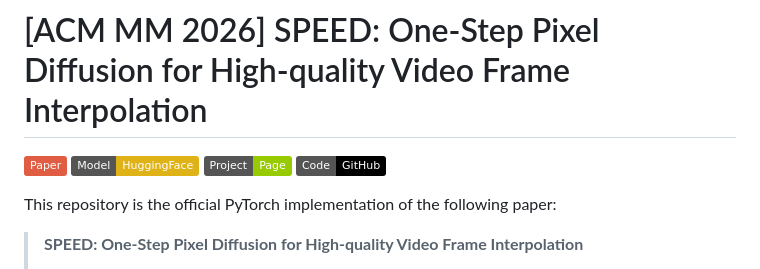
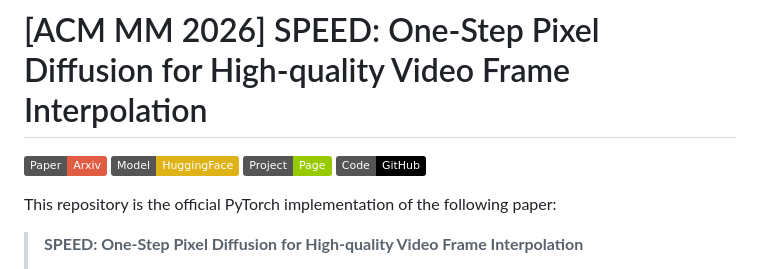
Before and after one commit to PeterRobots/SPEED, a Markdown page: README.md, the part around the change. GitHub-like rendering; badges without logos.

Commit message:
Update badge link for paper in README.md

```diff
--- a/README.md
+++ b/README.md
@@ -1,6 +1,6 @@
 # [ACM MM 2026] SPEED: One-Step Pixel Diffusion for High-quality Video Frame Interpolation
 
-<a href="https://arxiv.org/abs/2607.15585"><img src="https://img.shields.io/badge/Paper-red"></a>
+<a href="https://arxiv.org/abs/2607.15585"><img src="https://img.shields.io/badge/Paper-Arxiv-red"></a>
 <a href="https://huggingface.co/zhZ524/SPEED/tree/main"><img src="https://img.shields.io/badge/Model-HuggingFace-yellow"></a>
 <a href="https://bbldCVer.github.io/SPEED/"><img src="https://img.shields.io/badge/Project-Page-Green"></a>
 <a href="https://github.com/bbldCVer/SPEED"><img src="https://img.shields.io/badge/Code-GitHub-black"></a>
```
